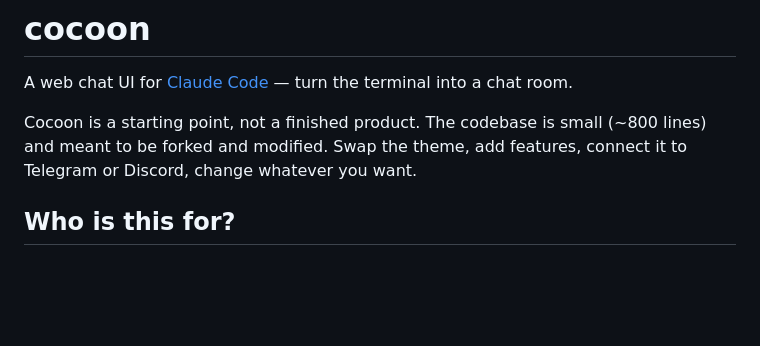
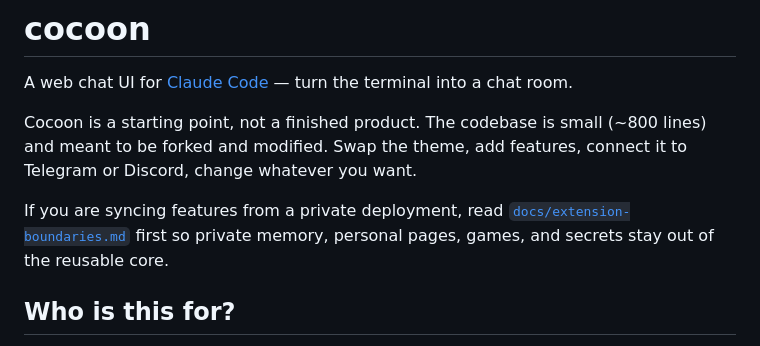
Before and after one commit to verta2026/cocoon, a Markdown page: README.md, the part around the change. Drawn GitHub-style; blank space fills up the shorter version.

Commit message:
Document cocoon extension boundaries

```diff
--- a/README.md
+++ b/README.md
@@ -3,6 +3,10 @@
 A web chat UI for [Claude Code](https://docs.anthropic.com/en/docs/claude-code) — turn the terminal into a chat room.
 
 Cocoon is a starting point, not a finished product. The codebase is small (~800 lines) and meant to be forked and modified. Swap the theme, add features, connect it to Telegram or Discord, change whatever you want.
+
+If you are syncing features from a private deployment, read
+[`docs/extension-boundaries.md`](docs/extension-boundaries.md) first so private
+memory, personal pages, games, and secrets stay out of the reusable core.
 
 ## Who is this for?
 
```
Also changed, not shown: docs/extension-boundaries.md (added, +59 -0 lines).
